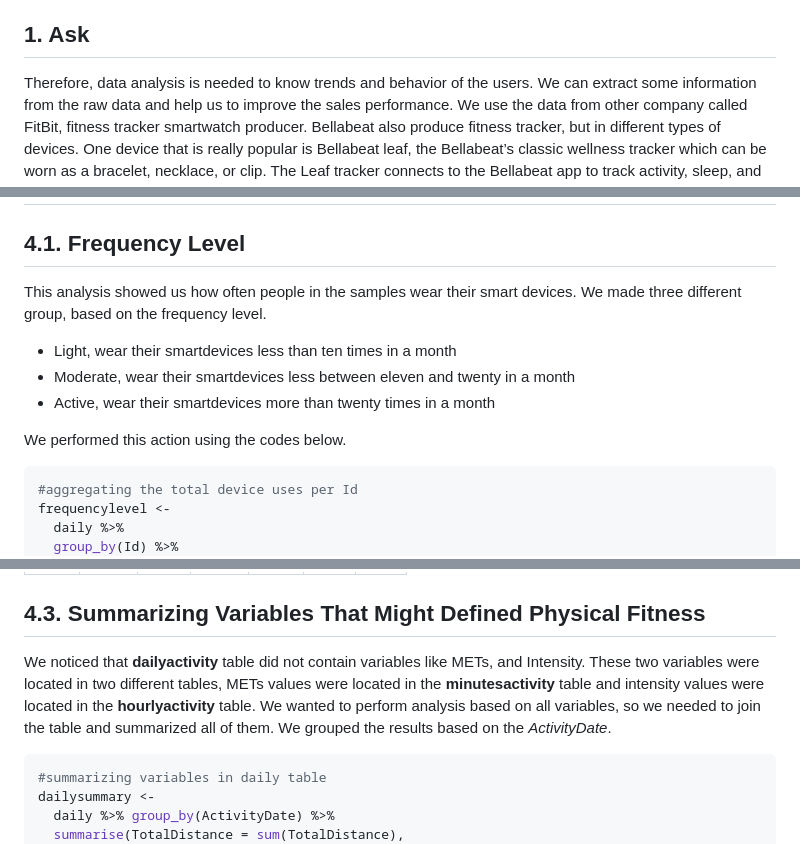
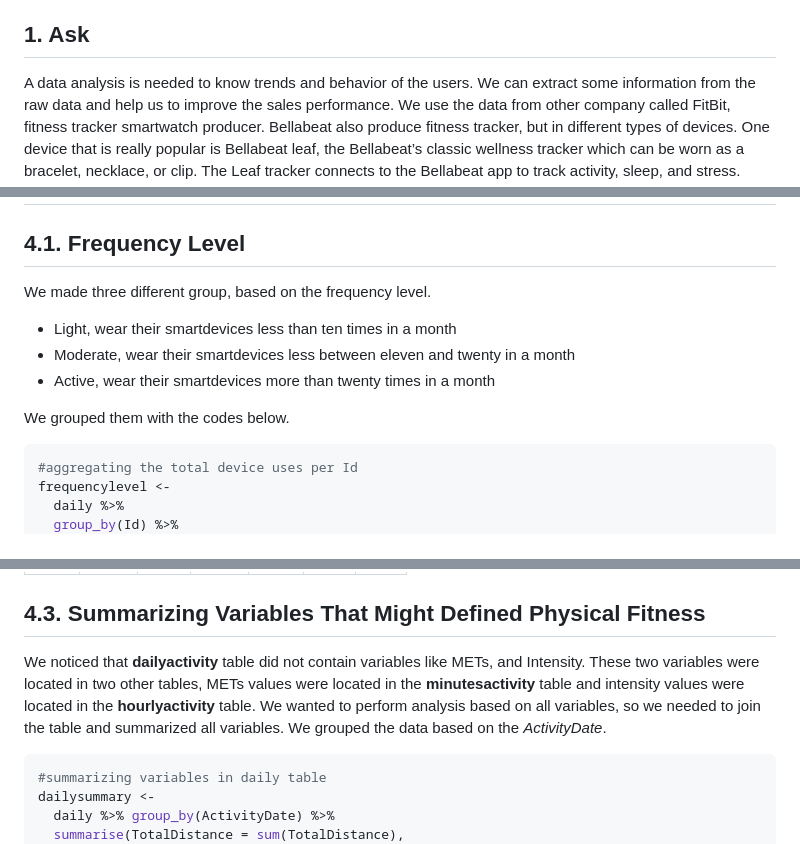
Before and after one commit to jaenalaripin/Portfolio-Projects, a Markdown page: Bellabeat_2024_02_16_v01.md, 3 parts joined by grey strips. Drawn GitHub-style.

````diff
--- a/Bellabeat_2024_02_16_v01.md
+++ b/Bellabeat_2024_02_16_v01.md
@@ -44,7 +44,7 @@ Key Findings](#cell18)<br> \* [7. Recommendations](#cell19)<br>
 
 ## 1. Ask
 
-Therefore, data analysis is needed to know trends and behavior of the
+A data analysis is needed to know trends and behavior of the
 users. We can extract some information from the raw data and help us to
 improve the sales performance. We use the data from other company called
 FitBit, fitness tracker smartwatch producer. Bellabeat also produce
@@ -370,15 +360,14 @@ kable(head(minutesactivity))
 
 ## 4.1. Frequency Level
 
-This analysis showed us how often people in the samples wear their smart
-devices. We made three different group, based on the frequency level.
+We made three different group, based on the frequency level.
 
 - Light, wear their smartdevices less than ten times in a month
 - Moderate, wear their smartdevices less between eleven and twenty in a
   month
 - Active, wear their smartdevices more than twenty times in a month
 
-We performed this action using the codes below.
+We grouped them with the codes below.
 
 ``` r
 #aggregating the total device uses per Id
@@ -455,11 +444,11 @@ kable(head(totaluseperday %>% pivot_wider(names_from = "Day", values_from = "Tot
 ## 4.3. Summarizing Variables That Might Defined Physical Fitness
 
 We noticed that **dailyactivity** table did not contain variables like
-METs, and Intensity. These two variables were located in two different
+METs, and Intensity. These two variables were located in two other
 tables, METs values were located in the **minutesactivity** table and
 intensity values were located in the **hourlyactivity** table. We wanted
 to perform analysis based on all variables, so we needed to join the
-table and summarized all of them. We grouped the results based on the
+table and summarized all variables. We grouped the data based on the
 *ActivityDate*.
 
 ``` r
````
Also changed, not shown: other parts of Bellabeat_2024_02_16_v01.md (+18 -28 lines).
